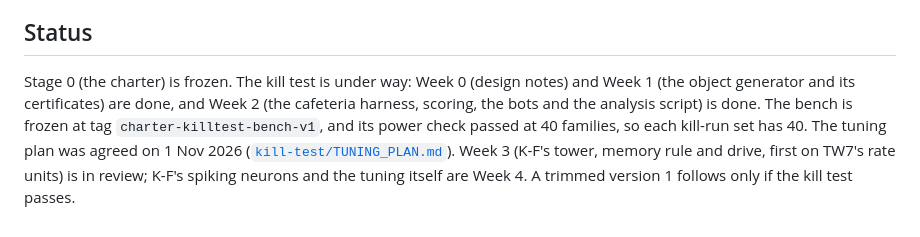
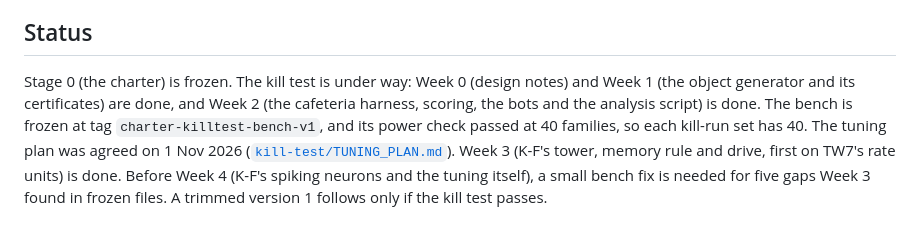
Before and after one commit to zivikzi/frankie, a Markdown page: README.md, the part around the change. Drawn GitHub-style.

```diff
--- a/README.md
+++ b/README.md
@@ -39,4 +39,4 @@ The kill test uses the same Action to pick its test sets: each set's key comes f
 
 ## Status
 
-Stage 0 (the charter) is frozen. The kill test is under way: Week 0 (design notes) and Week 1 (the object generator and its certificates) are done, and Week 2 (the cafeteria harness, scoring, the bots and the analysis script) is done. The bench is frozen at tag `charter-killtest-bench-v1`, and its power check passed at 40 families, so each kill-run set has 40. The tuning plan was agreed on 1 Nov 2026 ([`kill-test/TUNING_PLAN.md`](kill-test/TUNING_PLAN.md)). Week 3 (K-F's tower, memory rule and drive, first on TW7's rate units) is in review; K-F's spiking neurons and the tuning itself are Week 4. A trimmed version 1 follows only if the kill test passes.
+Stage 0 (the charter) is frozen. The kill test is under way: Week 0 (design notes) and Week 1 (the object generator and its certificates) are done, and Week 2 (the cafeteria harness, scoring, the bots and the analysis script) is done. The bench is frozen at tag `charter-killtest-bench-v1`, and its power check passed at 40 families, so each kill-run set has 40. The tuning plan was agreed on 1 Nov 2026 ([`kill-test/TUNING_PLAN.md`](kill-test/TUNING_PLAN.md)). Week 3 (K-F's tower, memory rule and drive, first on TW7's rate units) is done. Before Week 4 (K-F's spiking neurons and the tuning itself), a small bench fix is needed for five gaps Week 3 found in frozen files. A trimmed version 1 follows only if the kill test passes.
```
Also changed, not shown: kill-test/RULES.md (+2 -2 lines).
